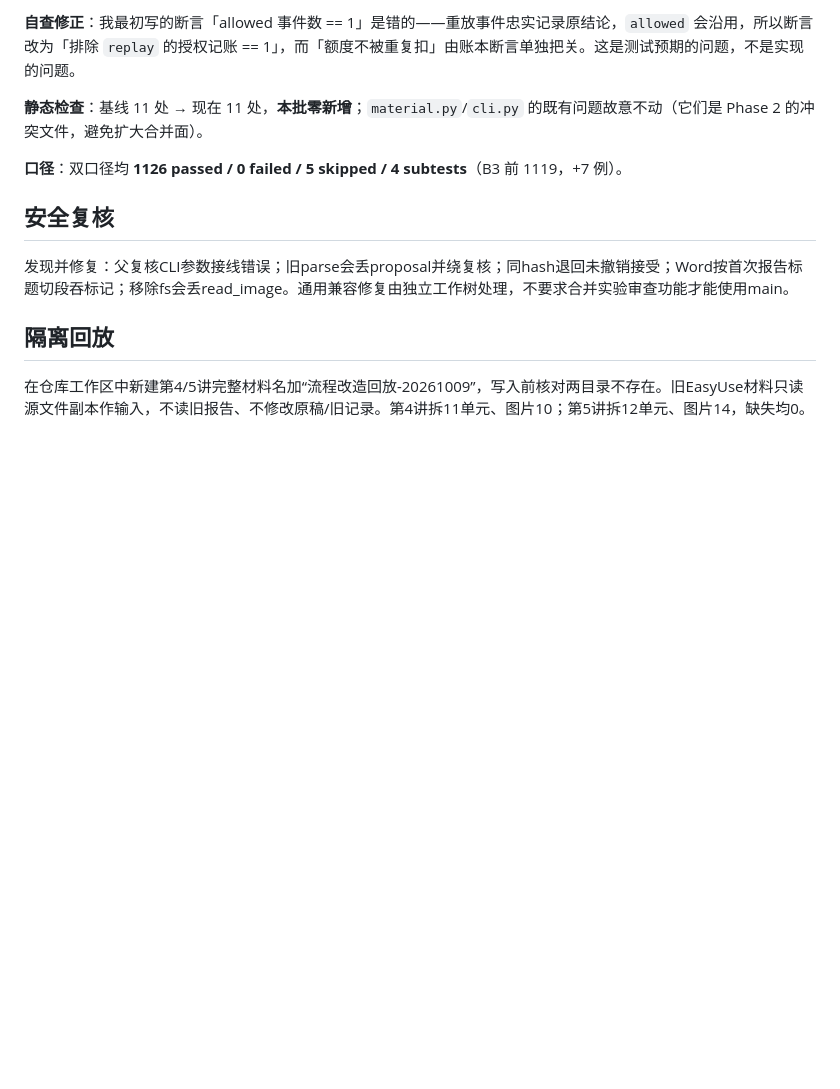
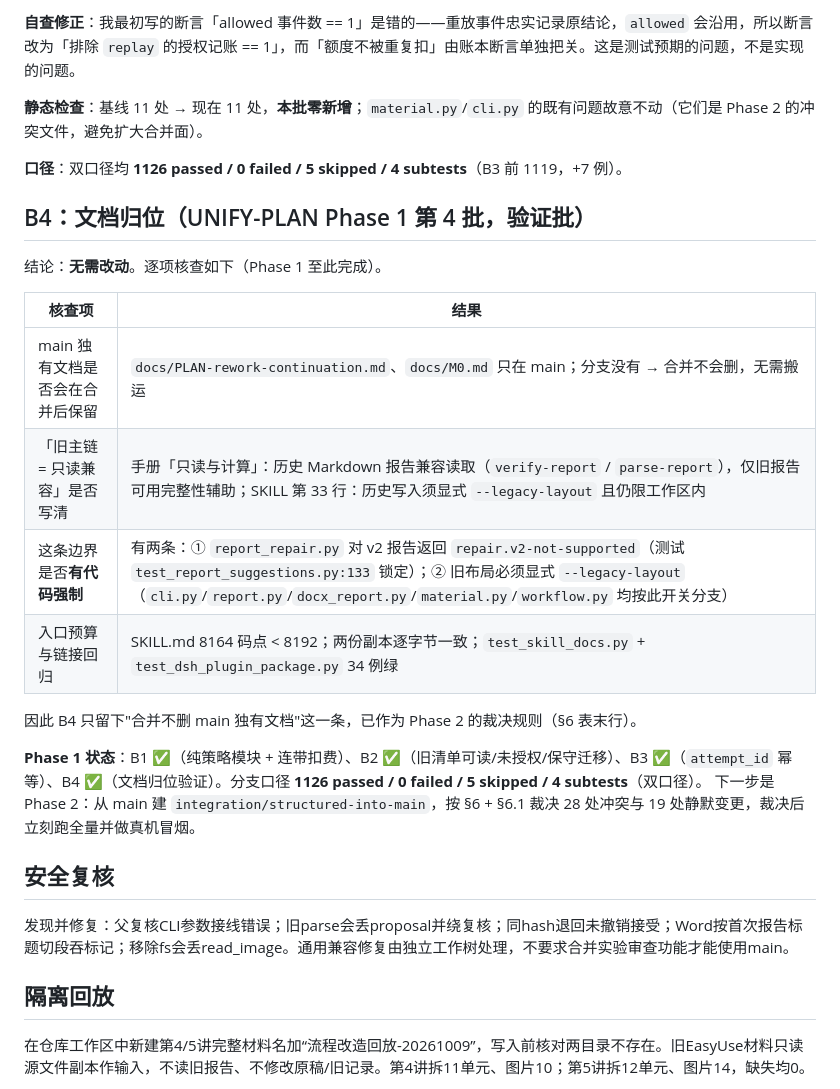
Before and after one commit to MikeTheWiTness/jiaodui-plugin, a Markdown page: docs/PROCESS_REWORK.md, the part around the change. Drawn GitHub-style; blank space fills up the shorter version.

Commit message:
docs(b4): 文档归位验证批（Phase 1 完成）
逐项核查后确认无需改动：
- main 独有文档（PLAN-rework-continuation.md、M0.md）只在 main，合并不删，无需搬运
- 「旧主链=只读兼容」边界已写清：手册说明 verify-report/parse-report 兼容读取、
  仅旧报告可用完整性辅助；SKILL 说明历史写入须显式 --legacy-layout 且限工作区内
- 该边界有代码强制：report_repair 对 v2 返回 repair.v2-not-supported（测试锁定）；
  旧布局必须显式 --legacy-layout（cli/report/docx_report/material/workflow 均按此分支）
- 入口 8164 码点 <8192，两份副本逐字节一致，skill 与插件包测试 34 例绿

Phase 1 状态：B1✅ B2✅ B3✅ B4✅；分支双口径 1126 passed / 0 failed / 5 skipped。
下一步 Phase 2：建 integration/structured-into-main，按 §6 + §6.1 裁决 28 处冲突与
19 处静默变更，裁决后立刻跑全量 + 真机冒烟。

```diff
--- a/docs/PROCESS_REWORK.md
+++ b/docs/PROCESS_REWORK.md
@@ -358,6 +358,22 @@ unit-recovery --task-id T --unit-id U --attempt-id A --fingerprint F
 
 **口径**：双口径均 **1126 passed / 0 failed / 5 skipped / 4 subtests**（B3 前 1119，+7 例）。
 
+## B4：文档归位（UNIFY-PLAN Phase 1 第 4 批，验证批）
+
+结论：**无需改动**。逐项核查如下（Phase 1 至此完成）。
+
+| 核查项 | 结果 |
+|---|---|
+| main 独有文档是否会在合并后保留 | `docs/PLAN-rework-continuation.md`、`docs/M0.md` 只在 main；分支没有 → 合并不会删，无需搬运 |
+| 「旧主链 = 只读兼容」是否写清 | 手册「只读与计算」：历史 Markdown 报告兼容读取（`verify-report` / `parse-report`），仅旧报告可用完整性辅助；SKILL 第 33 行：历史写入须显式 `--legacy-layout` 且仍限工作区内 |
+| 这条边界是否**有代码强制** | 有两条：① `report_repair.py` 对 v2 报告返回 `repair.v2-not-supported`（测试 `test_report_suggestions.py:133` 锁定）；② 旧布局必须显式 `--legacy-layout`（`cli.py`/`report.py`/`docx_report.py`/`material.py`/`workflow.py` 均按此开关分支） |
+| 入口预算与链接回归 | SKILL.md 8164 码点 < 8192；两份副本逐字节一致；`test_skill_docs.py` + `test_dsh_plugin_package.py` 34 例绿 |
+
+因此 B4 只留下"合并不删 main 独有文档"这一条，已作为 Phase 2 的裁决规则（§6 表末行）。
+
+**Phase 1 状态**：B1 ✅（纯策略模块 + 连带扣费）、B2 ✅（旧清单可读/未授权/保守迁移）、B3 ✅（`attempt_id` 幂等）、B4 ✅（文档归位验证）。分支口径 **1126 passed / 0 failed / 5 skipped / 4 subtests**（双口径）。
+下一步是 Phase 2：从 main 建 `integration/structured-into-main`，按 §6 + §6.1 裁决 28 处冲突与 19 处静默变更，裁决后立刻跑全量并做真机冒烟。
+
 ## 安全复核
 
 发现并修复：父复核CLI参数接线错误；旧parse会丢proposal并绕复核；同hash退回未撤销接受；Word按首次报告标题切段吞标记；移除fs会丢read_image。通用兼容修复由独立工作树处理，不要求合并实验审查功能才能使用main。
```
Also changed, not shown: docs/UNIFY-PLAN.md (+1 -1 lines).
